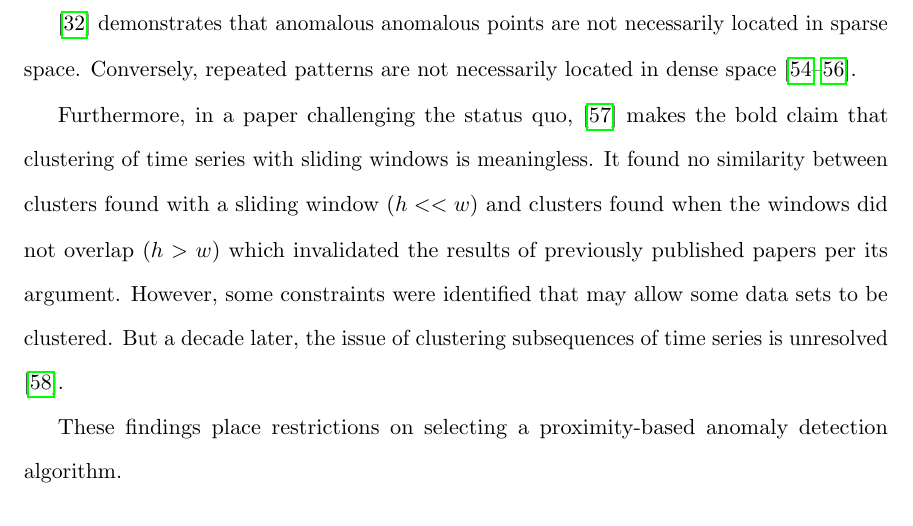
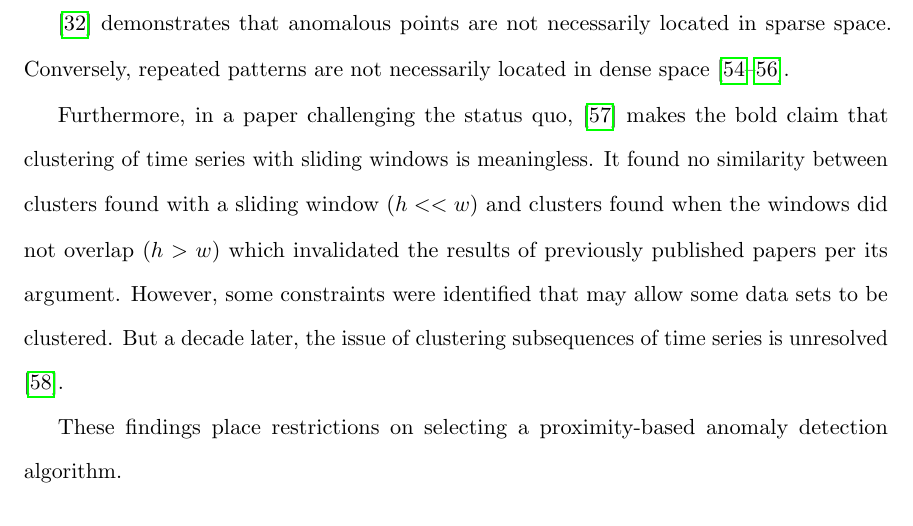
Before and after one commit to majidaldo/tsad-docs, a LaTeX thesis (thesis.tex, which reads ad.tex): part of page 26 of 94, cut so that both start at the same text. Compiled offline with pdfLaTeX.

Commit message:
double word

```diff
--- a/ad.tex
+++ b/ad.tex
@@ -294,7 +294,7 @@ Also in Section \ref{sec:adsample}, it was mentioned that $w$ should be, at leas
 
 The mere action of extracting samples with a \emph{sliding} window (with a small $h$, in contrast to non-overlapping windows) can have a profound effect on the distribution of the samples in the space. The effects challenge assumptions about the organization of (sliding window) points for the task of anomaly detection.
 
-\cite{Keogh2005} demonstrates that anomalous anomalous points are not necessarily located in sparse space. Conversely, repeated patterns are not necessarily located in dense space \cite{kitaguchi2004extracting,Chiu2003,Bentley1997}.
+\cite{Keogh2005} demonstrates that anomalous points are not necessarily located in sparse space. Conversely, repeated patterns are not necessarily located in dense space \cite{kitaguchi2004extracting,Chiu2003,Bentley1997}.
 
 Furthermore, in a paper challenging the status quo, \cite{Keogh2004} makes the bold claim that clustering of time series with sliding windows is meaningless. It found no similarity between clusters found with a sliding window ($h<<w$) and clusters found when the windows did not overlap ($h>w$) which invalidated the results of previously published papers per its argument. However, some constraints were identified that may allow some data sets to be clustered. But a decade later, the issue of clustering subsequences of time series is unresolved \cite{Zolhavarieh2014}.
 
```
